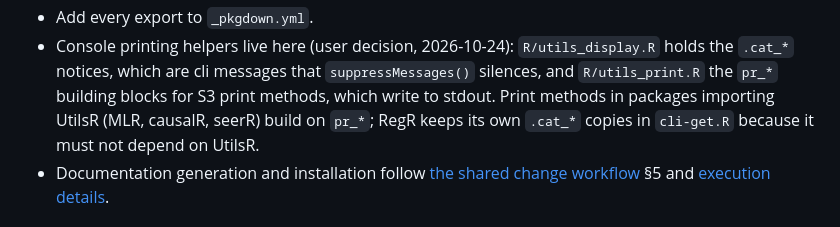
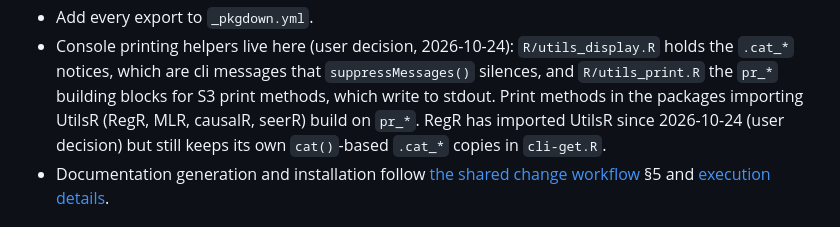
Before and after one commit to HUI950319/UtilsR, a Markdown page: AGENTS.md, the part around the change. GitHub-like rendering.

Commit message:
Note that RegR now imports UtilsR
RegR print methods build on pr_* as the other dependents do; its cat()-
based .cat_* copies in cli-get.R stay.

```diff
--- a/AGENTS.md
+++ b/AGENTS.md
@@ -19,9 +19,9 @@ These rules apply to work under `UtilsR/` in addition to the repository-root
   `R/utils_display.R` holds the `.cat_*` notices, which are cli messages
   that `suppressMessages()` silences, and `R/utils_print.R` the `pr_*`
   building blocks for S3 print methods, which write to stdout. Print methods
-  in packages importing UtilsR (MLR, causalR, seerR) build on `pr_*`; RegR
-  keeps its own `.cat_*` copies in `cli-get.R` because it must not depend on
-  UtilsR.
+  in the packages importing UtilsR (RegR, MLR, causalR, seerR) build on
+  `pr_*`. RegR has imported UtilsR since 2026-10-24 (user decision) but
+  still keeps its own `cat()`-based `.cat_*` copies in `cli-get.R`.
 - Documentation generation and installation follow
   [the shared change workflow](../r-function-dev.md) §5 and
   [execution details](../.claude/docs/r-package-execution-workflow.md).
```
